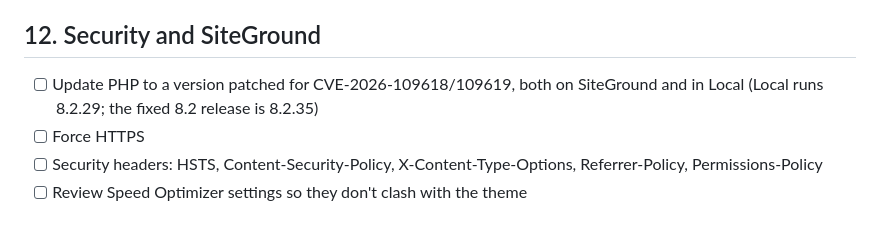
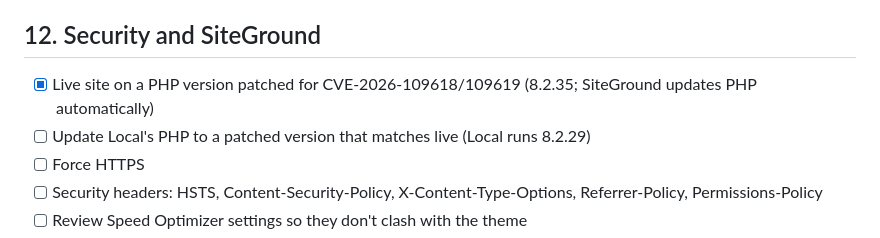
Before and after one commit to CarolineLind/carolinelindstrom.com, a Markdown page: CHECKLIST.md, the part around the change. Rendered like a GitHub page.

```diff
--- a/CHECKLIST.md
+++ b/CHECKLIST.md
@@ -96,7 +96,8 @@ Decided: one accessible banner on the first visit, **before anything moves**. Th
 - [ ] Remove Jetpack's carousel, likes and slider assets if they aren't used
 
 ## 12. Security and SiteGround
-- [ ] Update PHP to a version patched for CVE-2026-109618/109619, both on SiteGround and in Local (Local runs 8.2.29; the fixed 8.2 release is 8.2.35)
+- [x] Live site on a PHP version patched for CVE-2026-109618/109619 (8.2.35; SiteGround updates PHP automatically)
+- [ ] Update Local's PHP to a patched version that matches live (Local runs 8.2.29)
 - [ ] Force HTTPS
 - [ ] Security headers: HSTS, Content-Security-Policy, X-Content-Type-Options, Referrer-Policy, Permissions-Policy
 - [ ] Review Speed Optimizer settings so they don't clash with the theme
```
Also changed, not shown: CLAUDE.md (+1 -1 lines).
